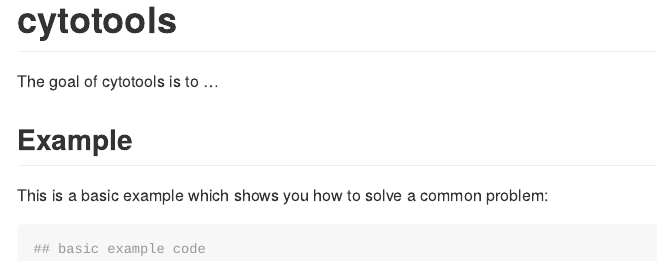
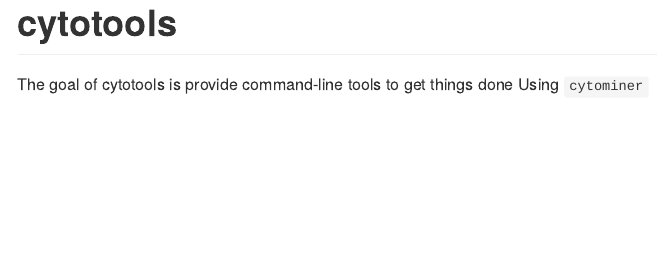
Before and after one commit to cytomining/cytotools, an R Markdown document (README.Rmd): the page in a window 1100 px wide, from its top. Rendered offline with R 4.5, knitr and Pandoc, with nearby package versions.

Commit message:
Update docs

````diff
--- a/README.Rmd
+++ b/README.Rmd
@@ -16,12 +16,4 @@ knitr::opts_chunk$set(
 
 # cytotools
 
-The goal of cytotools is to ...
-
-## Example
-
-This is a basic example which shows you how to solve a common problem:
-
-```{r example}
-## basic example code
-```
+The goal of cytotools is provide command-line tools to get things done Using `cytominer`
````
Also changed, not shown: README.md (added), 1 other file.
